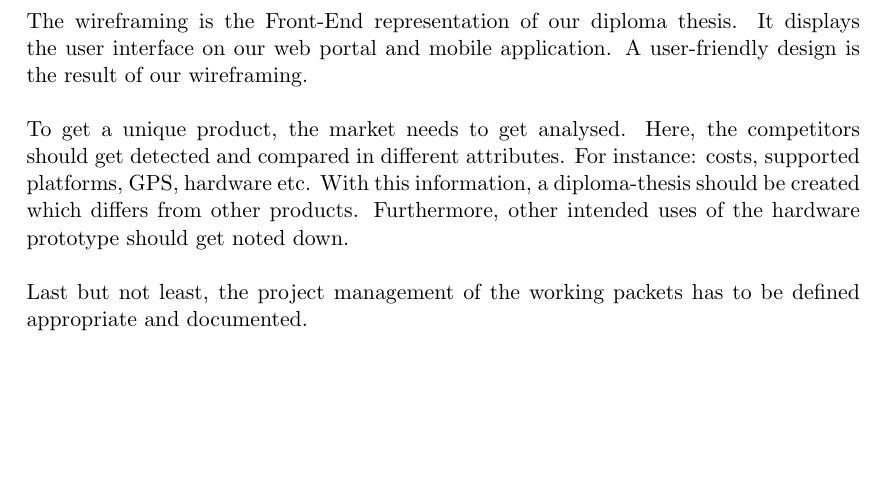
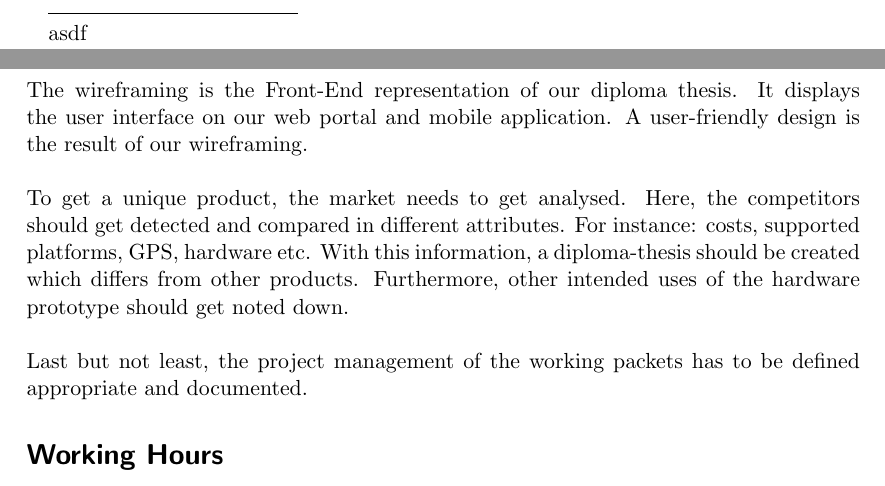
Before and after one commit to zwopac11/Diploma-Thesis-Driver-s-Logbook, a LaTeX thesis (document.tex, which reads chapters/introduction.tex, chapters/statutorydeclaration.tex): part of page 11 of 58 before the commit and two parts of pages 5 and 11 of 58 after it, the two joined at a grey line, cut at the place of the change, the shorter picture padded with empty space. Compiled offline with pdfLaTeX.

Commit message:
test git

```diff
--- a/chapters/introduction.tex
+++ b/chapters/introduction.tex
@@ -39,3 +39,4 @@ The wireframing is the Front-End representation of our diploma thesis. It displa
 To get a unique product, the market needs to get analysed. Here, the competitors should get detected and compared in different attributes. For instance: costs, supported platforms, GPS, hardware etc. With this information, a diploma-thesis should be created which differs from other products. Furthermore, other intended uses of the hardware prototype should get noted down.
 \newline \newline
 Last but not least, the project management of the working packets has to be defined appropriate and documented.
+\section*{Working Hours}
--- a/chapters/statutorydeclaration.tex
+++ b/chapters/statutorydeclaration.tex
@@ -3,3 +3,30 @@
 With this I declare that all work presented in this diploma thesis is my own mindwork. I have used only the referred sources and aids and all parts which have been either literally or in general manner from other sources have been indicated accordingly.
 \newline \newline
 Furthermore, the secondary technical school HTBLA Kaindorf/Sulm is privileged to use any of my work included in this diploma thesis for educational or research purposes, as long as special attention is paid to data security and competitional regulations.
+\par\bigskip
+
+\par\bigskip
+
+\par\bigskip
+
+\par\bigskip
+
+\par\bigskip
+
+\par\bigskip
+
+\par\bigskip
+
+\par\bigskip
+
+\par\bigskip
+
+\par\bigskip
+
+\par\bigskip
+
+\par\bigskip
+
+\rule{0.3\textwidth}{0.4pt}
+
+asdf
--- a/document.tex
+++ b/document.tex
@@ -21,8 +21,7 @@
 
 \usepackage{graphicx}
 
-
-
+\usepackage{setspace}
 
 \usepackage[bookmarksnumbered=true
 %Kapitel und Abschnittsnummern bei pdf Lesezeichen
```
Also changed, not shown: 3 other files.
